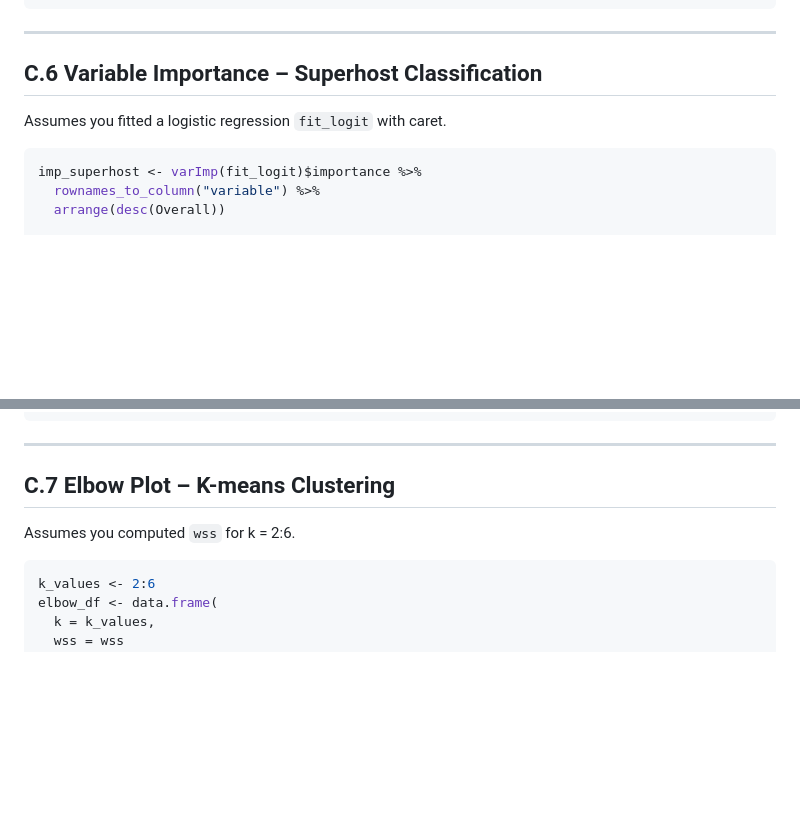
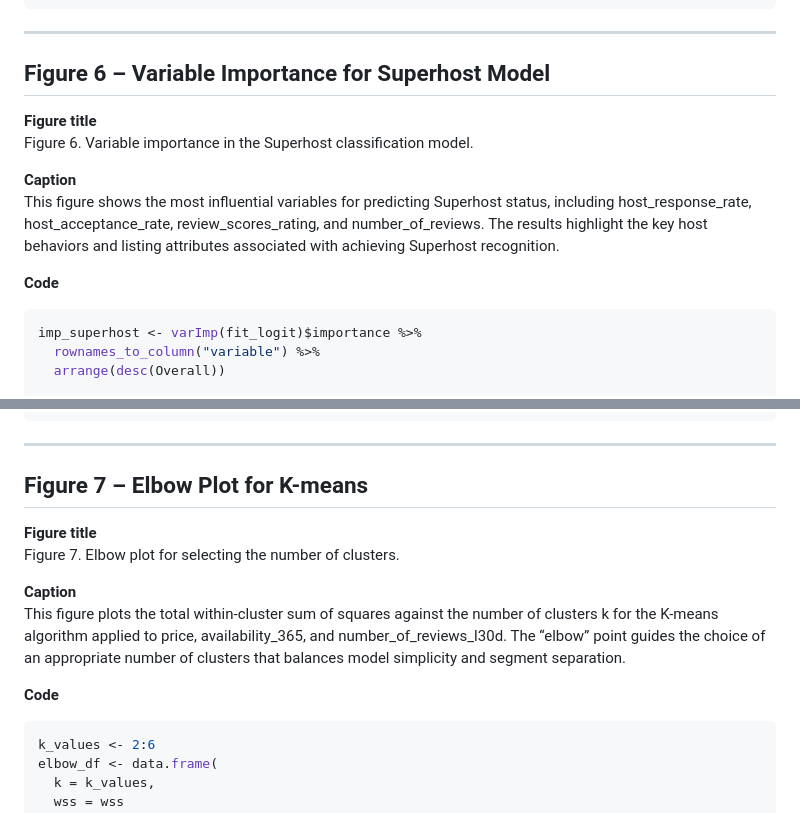
Before and after one commit to appledev0528/SEHS4697_BigData, a Markdown page: ggplot2_code_for_ppt_figure.md, 2 parts joined by grey strips. Rendered like a GitHub page; blank space fills up the shorter version.

````diff
--- a/ggplot2_code_for_ppt_figure.md
+++ b/ggplot2_code_for_ppt_figure.md
@@ -121,9 +151,15 @@ ggplot(imp_price, aes(x = reorder(variable, Overall), y = Overall)) +
 
 ---
 
-## C.6 Variable Importance – Superhost Classification
+## Figure 6 – Variable Importance for Superhost Model
 
-Assumes you fitted a logistic regression `fit_logit` with caret.
+**Figure title**
+Figure 6. Variable importance in the Superhost classification model.
+
+**Caption**
+This figure shows the most influential variables for predicting Superhost status, including host_response_rate, host_acceptance_rate, review_scores_rating, and number_of_reviews. The results highlight the key host behaviors and listing attributes associated with achieving Superhost recognition.
+
+**Code**
 
 ```r
 imp_superhost <- varImp(fit_logit)$importance %>%
@@ -143,9 +179,15 @@ ggplot(imp_superhost, aes(x = reorder(variable, Overall), y = Overall)) +
 
 ---
 
-## C.7 Elbow Plot – K-means Clustering
+## Figure 7 – Elbow Plot for K-means
 
-Assumes you computed `wss` for k = 2:6.
+**Figure title**
+Figure 7. Elbow plot for selecting the number of clusters.
+
+**Caption**
+This figure plots the total within-cluster sum of squares against the number of clusters k for the K-means algorithm applied to price, availability_365, and number_of_reviews_l30d. The “elbow” point guides the choice of an appropriate number of clusters that balances model simplicity and segment separation.
+
+**Code**
 
 ```r
 k_values <- 2:6
````
Also changed, not shown: other parts of ggplot2_code_for_ppt_figure.md (+65 -23 lines).
